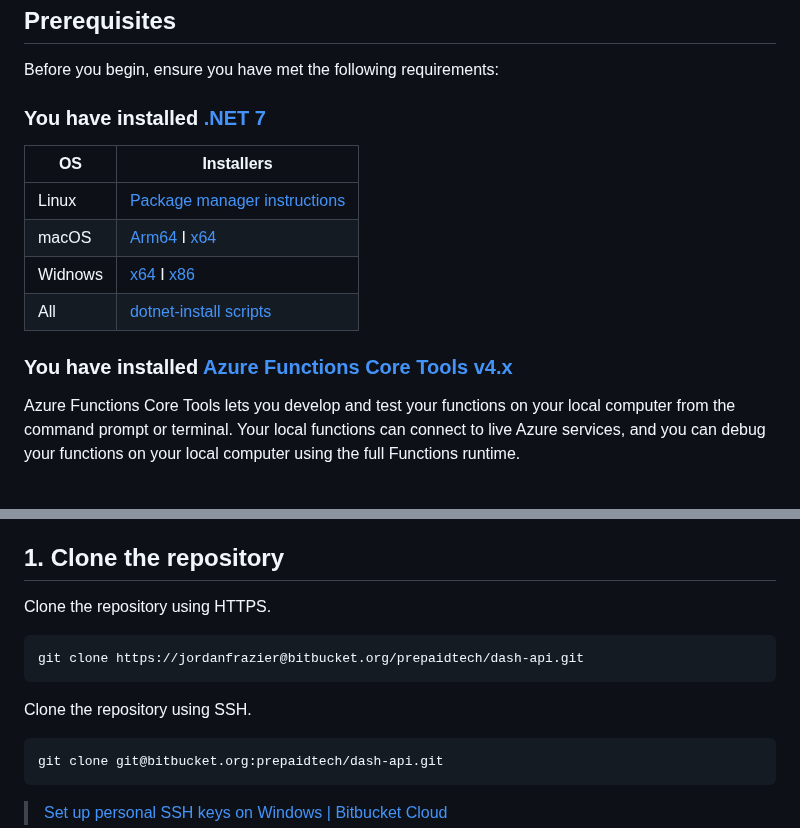
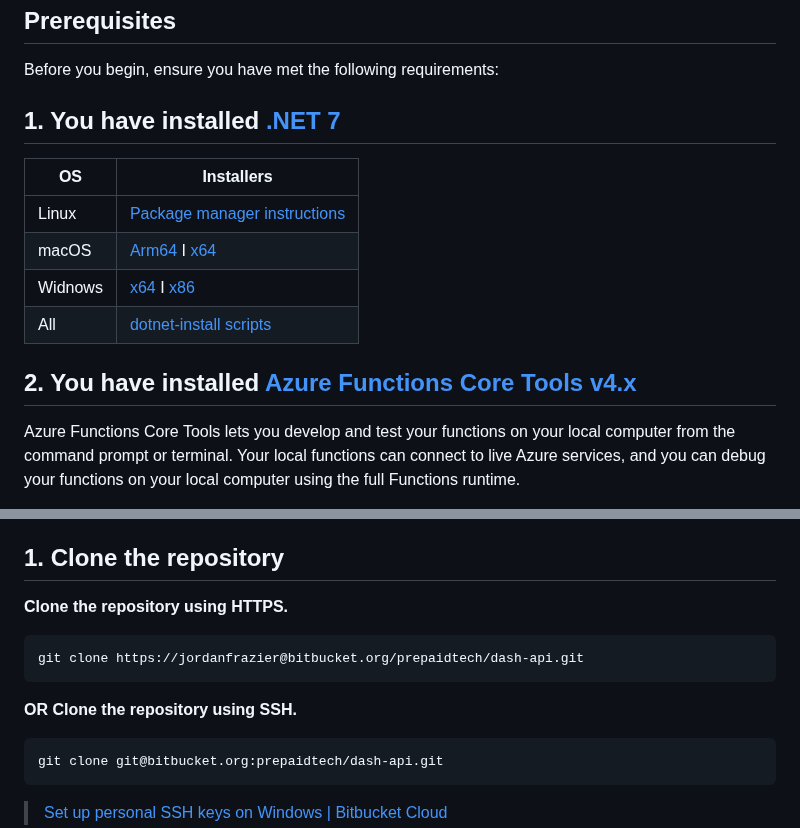
Before and after one commit to xmas7/food-lookup-demo-rails, a Markdown page: README.md, 2 parts joined by grey strips. GitHub-like rendering.

````diff
--- a/README.md
+++ b/README.md
@@ -7,7 +7,7 @@ A brief introduction about your project goes here.
 
 Before you begin, ensure you have met the following requirements:
 
-### You have installed [.NET 7](https://dotnet.microsoft.com/en-us/download/dotnet/7.0)
+## 1. You have installed [.NET 7](https://dotnet.microsoft.com/en-us/download/dotnet/7.0)
 
 | OS | Installers |
 | ----------- | ----------- |
@@ -17,7 +17,7 @@ Before you begin, ensure you have met the following requirements:
 | All | [dotnet-install scripts](https://dotnet.microsoft.com/en-us/download/dotnet/scripts) |
 
 
-### You have installed [Azure Functions Core Tools v4.x](https://docs.microsoft.com/en-us/azure/azure-functions/functions-run-local)
+## 2. You have installed [Azure Functions Core Tools v4.x](https://docs.microsoft.com/en-us/azure/azure-functions/functions-run-local)
 
 Azure Functions Core Tools lets you develop and test your functions on your local computer from the command prompt or terminal. Your local functions can connect to live Azure services, and you can debug your functions on your local computer using the full Functions runtime.
 
@@ -33,12 +33,12 @@ Follow these steps to get your development environment set up and running locall
 
 ## 1. Clone the repository
 
-Clone the repository using HTTPS.
+**Clone the repository using HTTPS.**
 ```bash
 git clone https://jordanfrazier@bitbucket.org/prepaidtech/dash-api.git
 ```
 
-Clone the repository using SSH.
+**OR Clone the repository using SSH.**
 ```bash
 git clone git@bitbucket.org:prepaidtech/dash-api.git
 ```
````
